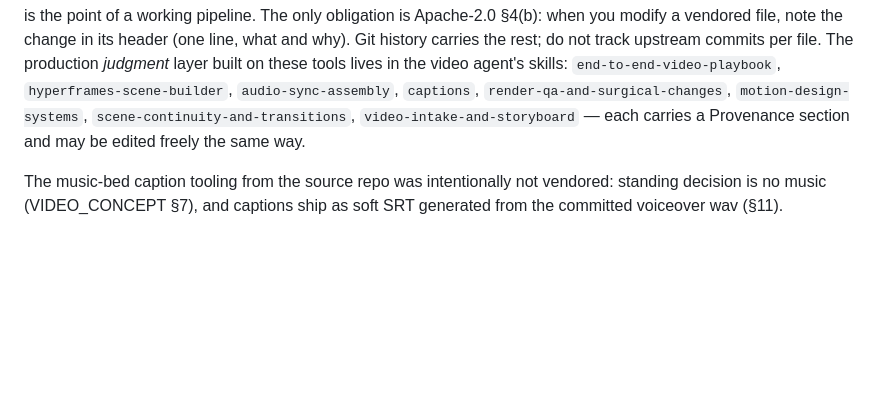
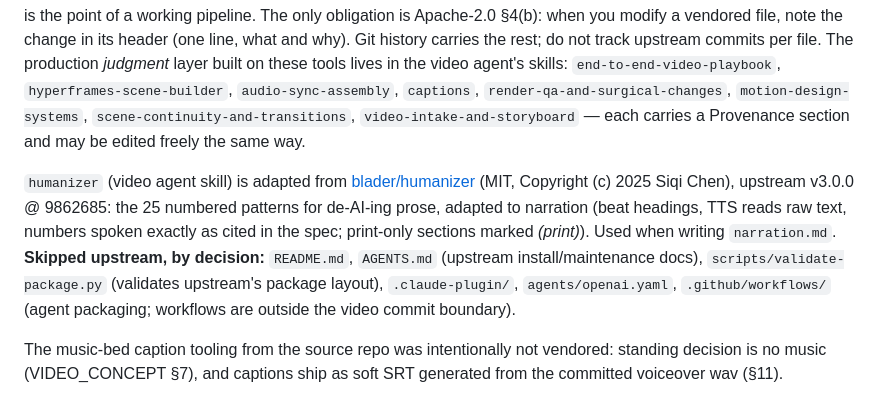
Before and after one commit to frankyboots/preregistered-money, a Markdown page: videos/pipeline/README.md, the part around the change. Rendered like a GitHub page; blank space fills up the shorter version.

Commit message:
docs(pipeline): provenance entry for vendored humanizer skill

```diff
--- a/videos/pipeline/README.md
+++ b/videos/pipeline/README.md
@@ -122,6 +122,17 @@ tools lives in the video agent's skills: `end-to-end-video-playbook`,
 `scene-continuity-and-transitions`, `video-intake-and-storyboard` — each carries
 a Provenance section and may be edited freely the same way.
 
+`humanizer` (video agent skill) is adapted from
+[blader/humanizer](https://github.com/blader/humanizer) (MIT, Copyright
+(c) 2025 Siqi Chen), upstream v3.0.0 @ 9862685: the 25 numbered patterns for
+de-AI-ing prose, adapted to narration (beat headings, TTS reads raw text,
+numbers spoken exactly as cited in the spec; print-only sections marked
+*(print)*). Used when writing `narration.md`. **Skipped upstream, by decision:**
+`README.md`, `AGENTS.md` (upstream install/maintenance docs),
+`scripts/validate-package.py` (validates upstream's package layout),
+`.claude-plugin/`, `agents/openai.yaml`, `.github/workflows/` (agent packaging;
+workflows are outside the video commit boundary).
+
 The music-bed caption tooling from the source repo was intentionally not vendored:
 standing decision is no music (VIDEO_CONCEPT §7), and captions ship as soft SRT
 generated from the committed voiceover wav (§11).
```
